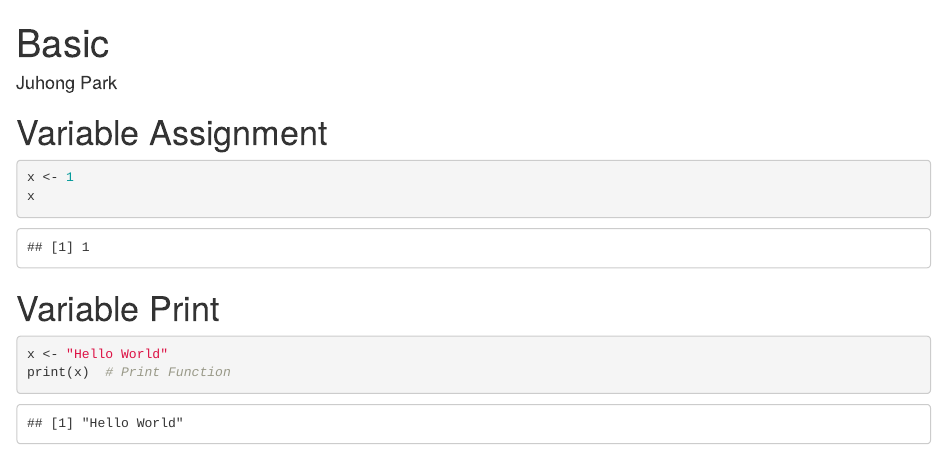
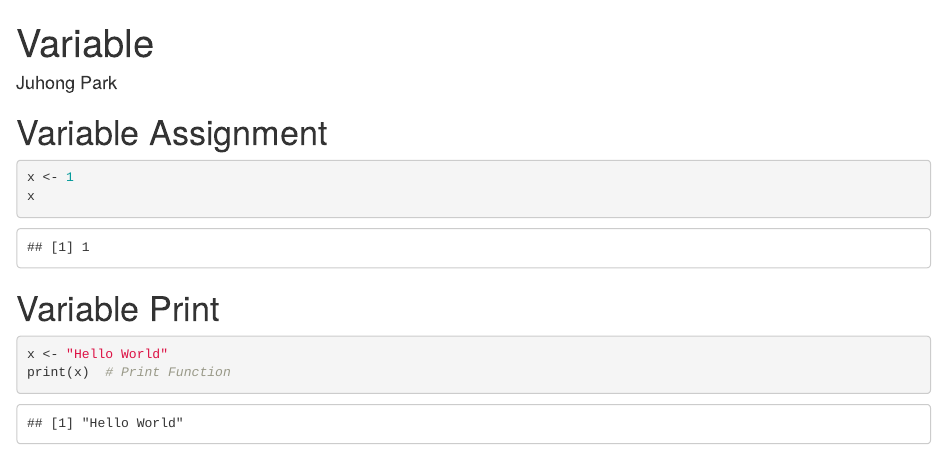
Before and after one commit to JuhongPark/data-science, an R Markdown document (r/variable.rmd): the page in a window 1100 px wide, from its top. Rendered offline with R 4.5, knitr and Pandoc, with nearby package versions.

Commit message:
r/variable: Change title

```diff
--- a/r/variable.rmd
+++ b/r/variable.rmd
@@ -1,5 +1,5 @@
 ---
-title: "Basic"
+title: "Variable"
 author: "Juhong Park"
 ---
 
```
